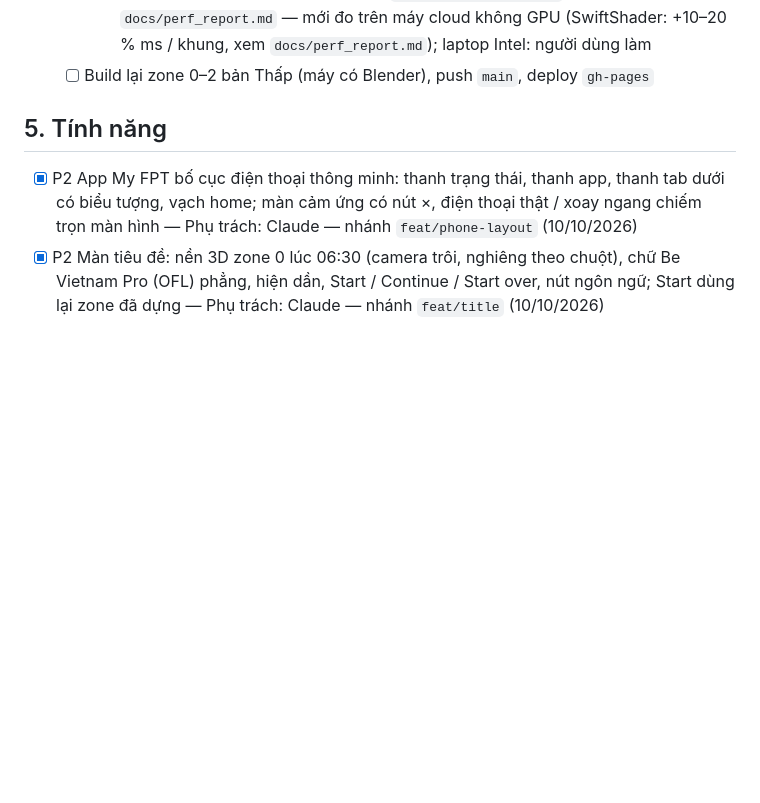
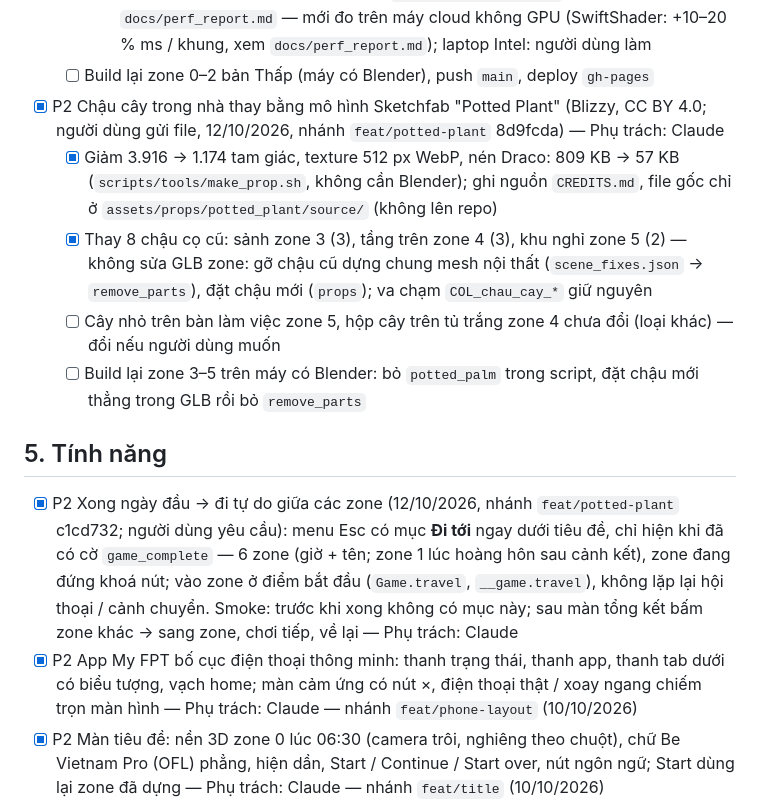
Before and after one commit to thanhdo257205/fville-onboard, a Markdown page: docs/CHECKLIST.md, the part around the change. GitHub-like rendering; blank space fills up the shorter version.

```diff
--- a/docs/CHECKLIST.md
+++ b/docs/CHECKLIST.md
@@ -209,8 +209,21 @@ Bản đồ; máy chủ Cloudflare chưa `wrangler deploy` bản mới → bàn
       không GPU (SwiftShader: +10–20 % ms / khung, xem `docs/perf_report.md`); laptop Intel: người dùng làm
   - [ ] Build lại zone 0–2 bản Thấp (máy có Blender), push `main`, deploy `gh-pages`
 
+- [x] P2 Chậu cây trong nhà thay bằng mô hình Sketchfab "Potted Plant" (Blizzy, CC BY 4.0; người dùng gửi file, 12/10/2026,
+  nhánh `feat/potted-plant` 8d9fcda) — Phụ trách: Claude
+  - [x] Giảm 3.916 → 1.174 tam giác, texture 512 px WebP, nén Draco: 809 KB → 57 KB (`scripts/tools/make_prop.sh`, không cần
+    Blender); ghi nguồn `CREDITS.md`, file gốc chỉ ở `assets/props/potted_plant/source/` (không lên repo)
+  - [x] Thay 8 chậu cọ cũ: sảnh zone 3 (3), tầng trên zone 4 (3), khu nghỉ zone 5 (2) — không sửa GLB zone: gỡ chậu cũ dựng chung
+    mesh nội thất (`scene_fixes.json` → `remove_parts`), đặt chậu mới (`props`); va chạm `COL_chau_cay_*` giữ nguyên
+  - [ ] Cây nhỏ trên bàn làm việc zone 5, hộp cây trên tủ trắng zone 4 chưa đổi (loại khác) — đổi nếu người dùng muốn
+  - [ ] Build lại zone 3–5 trên máy có Blender: bỏ `potted_palm` trong script, đặt chậu mới thẳng trong GLB rồi bỏ `remove_parts`
+
 ## 5. Tính năng
 
+- [x] P2 Xong ngày đầu → đi tự do giữa các zone (12/10/2026, nhánh `feat/potted-plant` c1cd732; người dùng yêu cầu): menu Esc có
+  mục **Đi tới** ngay dưới tiêu đề, chỉ hiện khi đã có cờ `game_complete` — 6 zone (giờ + tên; zone 1 lúc hoàng hôn sau cảnh
+  kết), zone đang đứng khoá nút; vào zone ở điểm bắt đầu (`Game.travel`, `__game.travel`), không lặp lại hội thoại / cảnh chuyển.
+  Smoke: trước khi xong không có mục này; sau màn tổng kết bấm zone khác → sang zone, chơi tiếp, về lại — Phụ trách: Claude
 - [x] P2 App My FPT bố cục điện thoại thông minh: thanh trạng thái, thanh app, thanh tab dưới có biểu tượng, vạch home; màn cảm
   ứng có nút ×, điện thoại thật / xoay ngang chiếm trọn màn hình — Phụ trách: Claude — nhánh `feat/phone-layout` (10/10/2026)
 - [x] P2 Màn tiêu đề: nền 3D zone 0 lúc 06:30 (camera trôi, nghiêng theo chuột), chữ Be Vietnam Pro (OFL) phẳng, hiện dần,
```
Also changed, not shown: CLAUDE.md (+1 -1 lines), docs/PROGRESS.md (+37 -0 lines).
